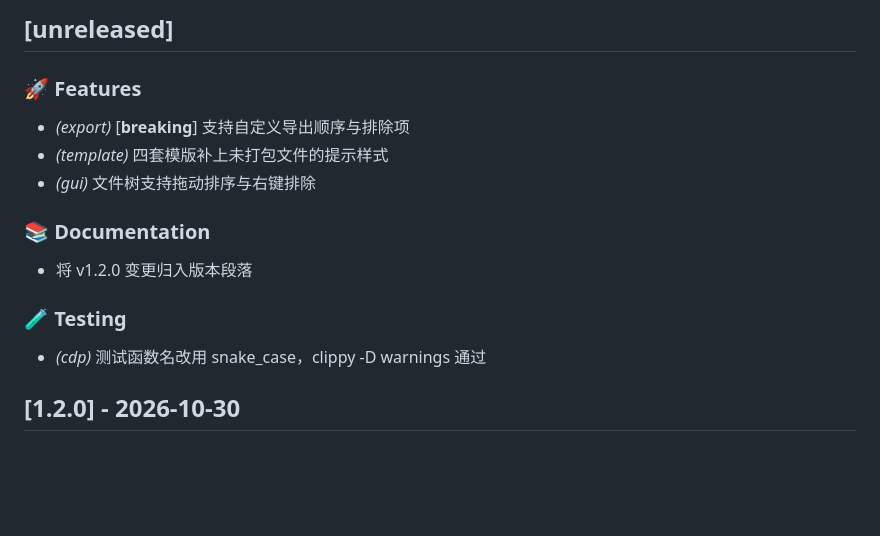
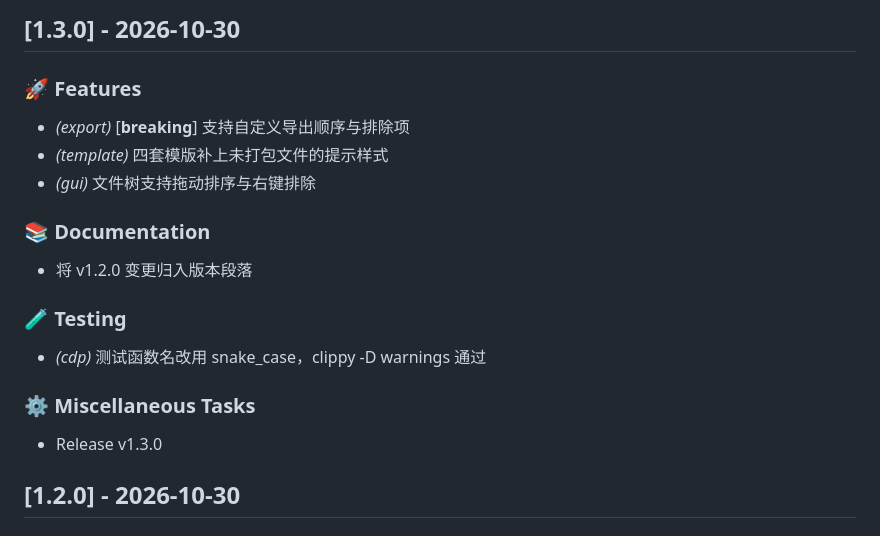
Before and after one commit to yujinping/md2x, a Markdown page: CHANGELOG.md, the part around the change. GitHub-like rendering; blank space fills up the shorter version.

Commit message:
docs: 将 v1.3.0 变更归入版本段落
release.sh 在打 tag 前生成 CHANGELOG，此时三段变更自然落在 [unreleased]
下。tag 打上后重新生成即可归位，与 v1.2.0、v1.1.2 的处理保持一致。

```diff
--- a/CHANGELOG.md
+++ b/CHANGELOG.md
@@ -1,4 +1,4 @@
-## [unreleased]
+## [1.3.0] - 2026-10-30
 
 ### 🚀 Features
 
@@ -13,6 +13,10 @@
 ### 🧪 Testing
 
 - *(cdp)* 测试函数名改用 snake_case，clippy -D warnings 通过
+
+### ⚙️ Miscellaneous Tasks
+
+- Release v1.3.0
 ## [1.2.0] - 2026-10-30
 
 ### 🚀 Features
```
